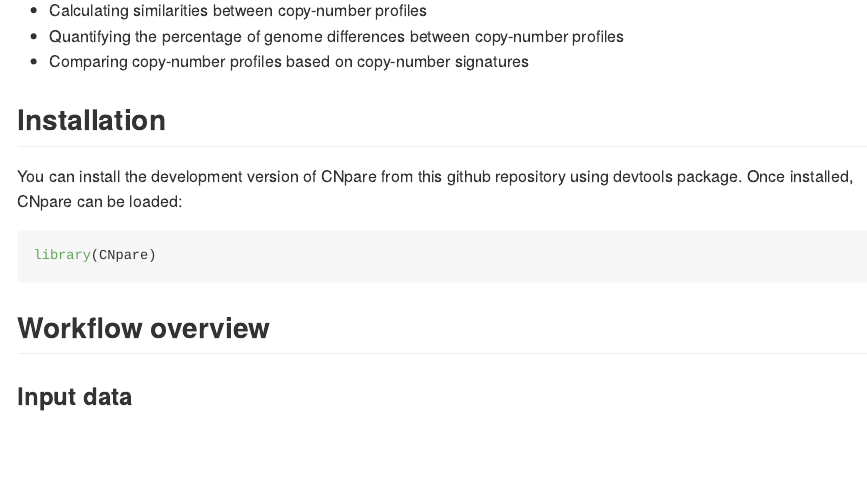
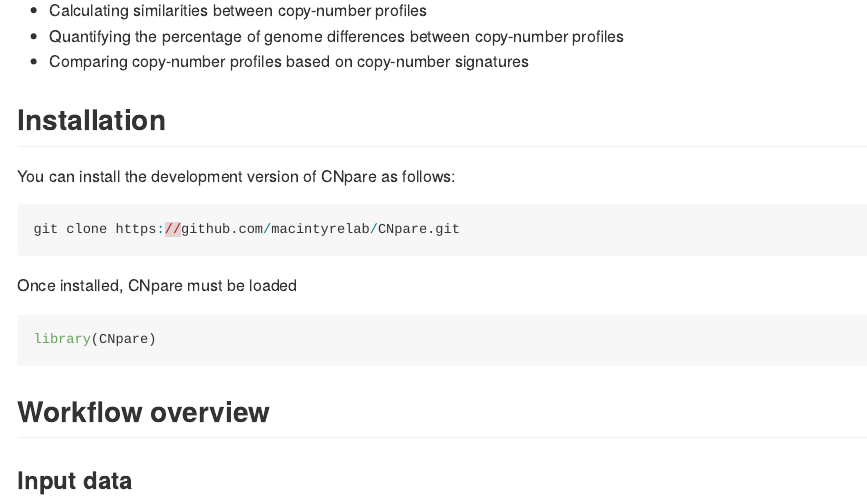
Before and after one commit to macintyrelab/CNpare, an R Markdown document (README.Rmd): the page in a window 1100 px wide, from 220 px down. The pictures show the output file README.md that the author committed with the source, drawn offline in the style of GitHub.

Commit message:
Update examples

````diff
--- a/README.Rmd
+++ b/README.Rmd
@@ -25,8 +25,12 @@
 
 ## Installation
 
-You can install the development version of CNpare from this github repository using devtools package. Once installed, CNpare can be loaded:
+You can install the development version of CNpare as follows:
+```{r, eval=FALSE}
+git clone https://github.com/macintyrelab/CNpare.git
+```
 
+Once installed, CNpare must be loaded
 ```{r, eval=FALSE}
 library(CNpare)
 ```
````
Also changed, not shown: R/cnsignature_functions.R (+52 -8 lines), README.md, 8 other files.
